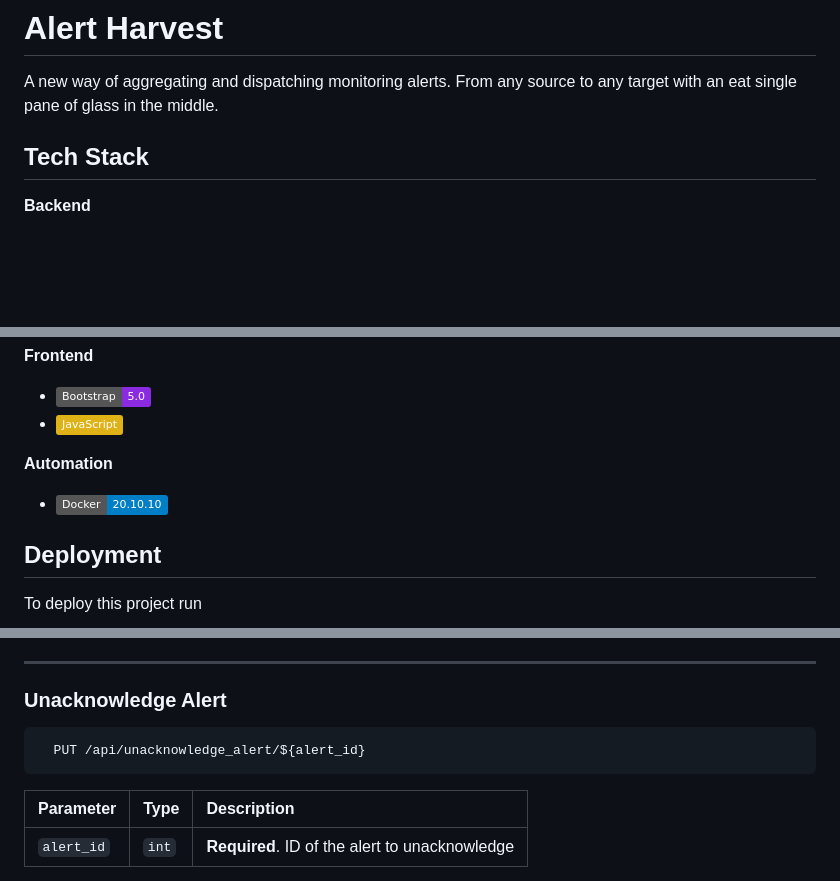
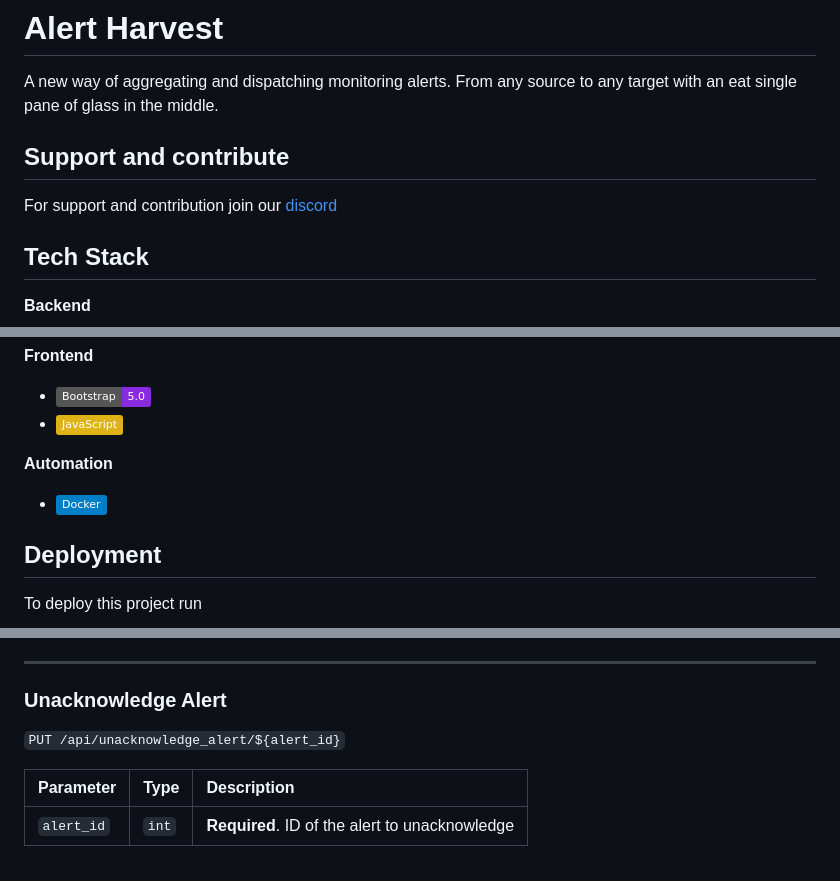
Before and after one commit to gillesdelhaes/AlertHarvest, a Markdown page: README.md, 3 parts joined by grey strips. GitHub-like rendering; badges without logos; blank space fills up the shorter version.

````diff
--- a/README.md
+++ b/README.md
@@ -2,6 +2,10 @@
 
 A new way of aggregating and dispatching monitoring alerts.
 From any source to any target with an eat single pane of glass in the middle.
+
+## Support and contribute
+
+For support and contribution join our [discord](https://discord.gg/hduVhv7VaA)
 
 ## Tech Stack
 
@@ -16,7 +20,7 @@ From any source to any target with an eat single pane of glass in the middle.
 - ![JavaScript](https://img.shields.io/badge/JavaScript-yellow?logo=javascript)
 
 **Automation**
-- ![Docker](https://img.shields.io/badge/Docker-20.10.10-blue?logo=docker)
+- ![Docker](https://img.shields.io/badge/Docker-blue?logo=docker)
 
 ## Deployment
 
@@ -214,9 +206,7 @@ Default Django admin credentials:
 
 ### Unacknowledge Alert
 
-```http
-  PUT /api/unacknowledge_alert/${alert_id}
-```
+`PUT /api/unacknowledge_alert/${alert_id}`
 
 | Parameter   | Type     | Description                             |
 | :---------- | :------- | :-------------------------------------- |
````
Also changed, not shown: other parts of README.md (+6 -22 lines).
